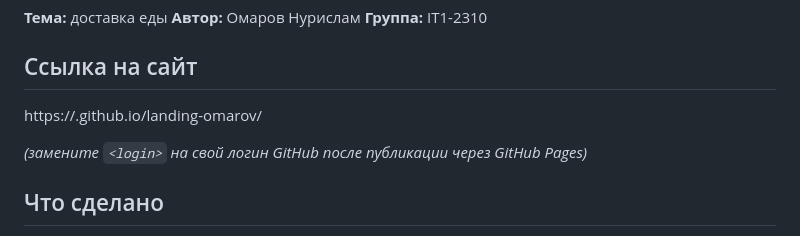
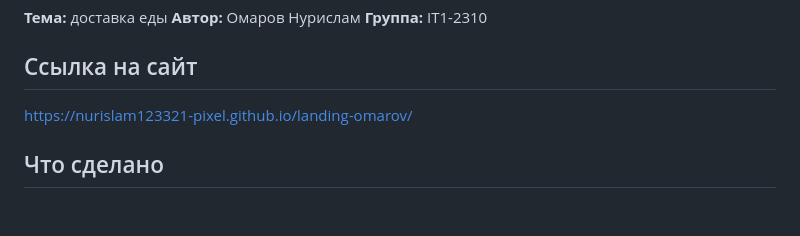
Before and after one commit to nurislam123321-pixel/landing-omarov, a Markdown page: README.md, the part around the change. GitHub-like rendering; blank space fills up the shorter version.

```diff
--- a/README.md
+++ b/README.md
@@ -6,9 +6,8 @@
 
 ## Ссылка на сайт
 
-https://<login>.github.io/landing-omarov/
+https://nurislam123321-pixel.github.io/landing-omarov/
 
-*(замените `<login>` на свой логин GitHub после публикации через GitHub Pages)*
 
 ## Что сделано
 
```
